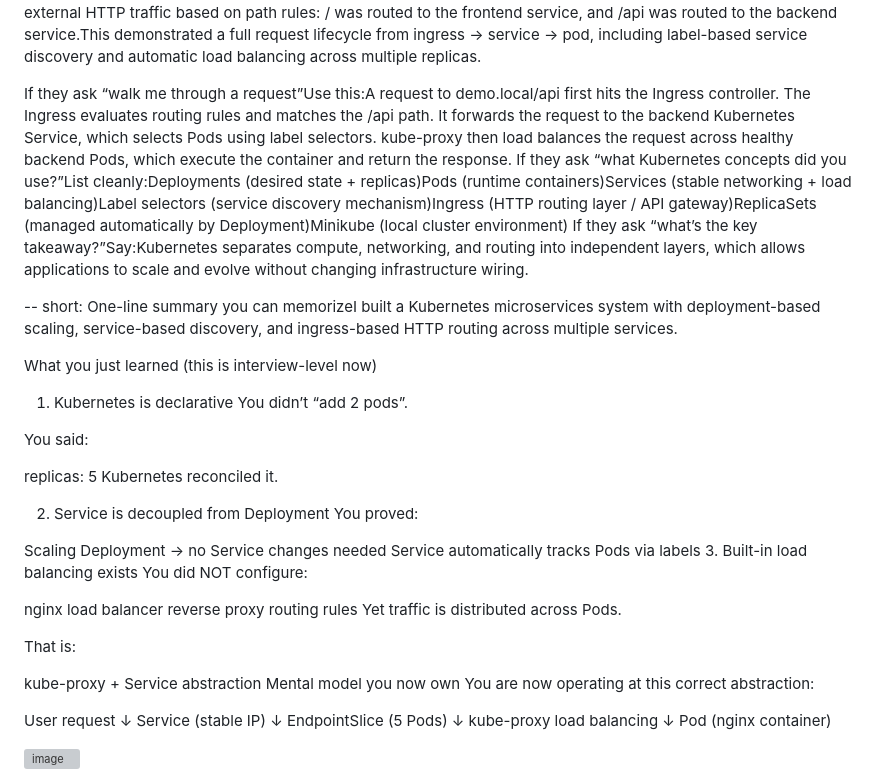
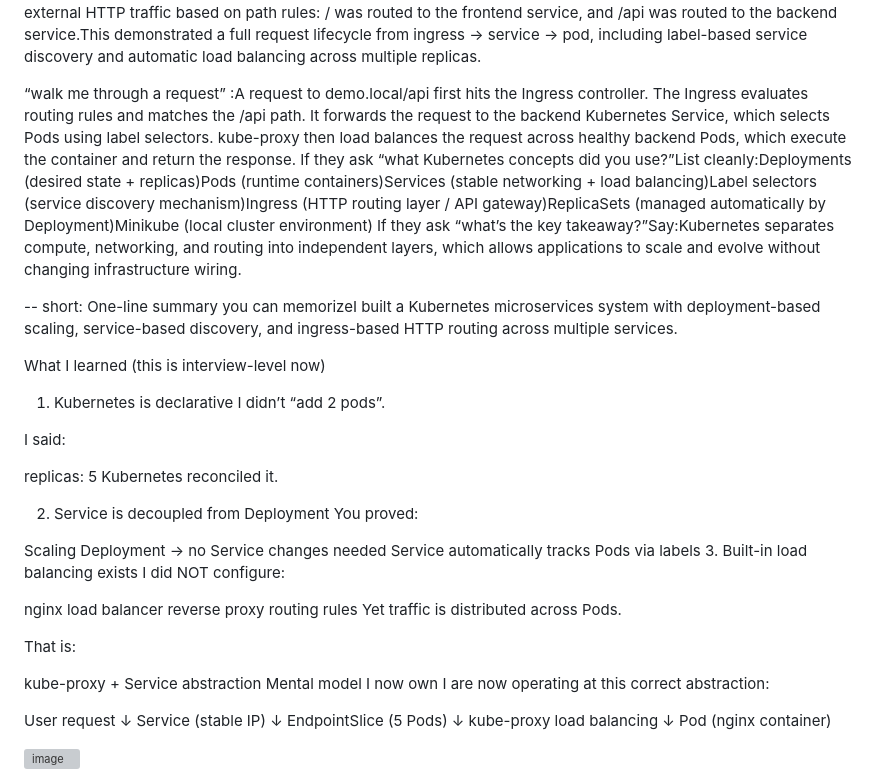
Before and after one commit to Pritiks23/kubernetes-microservices-ingress-demo, a Markdown page: README.md, the part around the change. Drawn GitHub-style; grey boxes are pictures that could not be loaded.

Commit message:
Enhance README with Kubernetes request flow details
Updated README with detailed explanations of request handling, Kubernetes concepts, and key takeaways.

```diff
--- a/README.md
+++ b/README.md
@@ -9,18 +9,18 @@
 
 I built a Kubernetes-based microservices setup using Minikube to demonstrate deployment, service discovery, and ingress routing.I deployed two applications as Kubernetes Deployments: a frontend using Nginx and a backend using a simple HTTP echo service. Each deployment was scaled using replicas to demonstrate Kubernetes self-healing and horizontal scaling.I exposed both applications internally using Kubernetes Services, which provided stable networking endpoints and load balancing across Pods.Finally, I configured an NGINX Ingress controller to route external HTTP traffic based on path rules: / was routed to the frontend service, and /api was routed to the backend service.This demonstrated a full request lifecycle from ingress → service → pod, including label-based service discovery and automatic load balancing across multiple replicas.
 
- If they ask “walk me through a request”Use this:A request to demo.local/api first hits the Ingress controller. The Ingress evaluates routing rules and matches the /api path. It forwards the request to the backend Kubernetes Service, which selects Pods using label selectors. kube-proxy then load balances the request across healthy backend Pods, which execute the container and return the response. If they ask “what Kubernetes concepts did you use?”List cleanly:Deployments (desired state + replicas)Pods (runtime containers)Services (stable networking + load balancing)Label selectors (service discovery mechanism)Ingress (HTTP routing layer / API gateway)ReplicaSets (managed automatically by Deployment)Minikube (local cluster environment) If they ask “what’s the key takeaway?”Say:Kubernetes separates compute, networking, and routing into independent layers, which allows applications to scale and evolve without changing infrastructure wiring.
+ “walk me through a request”
+ :A request to demo.local/api first hits the Ingress controller. The Ingress evaluates routing rules and matches the /api path. It forwards the request to the backend Kubernetes Service, which selects Pods using label selectors. kube-proxy then load balances the request across healthy backend Pods, which execute the container and return the response. If they ask “what Kubernetes concepts did you use?”List cleanly:Deployments (desired state + replicas)Pods (runtime containers)Services (stable networking + load balancing)Label selectors (service discovery mechanism)Ingress (HTTP routing layer / API gateway)ReplicaSets (managed automatically by Deployment)Minikube (local cluster environment) If they ask “what’s the key takeaway?”Say:Kubernetes separates compute, networking, and routing into independent layers, which allows applications to scale and evolve without changing infrastructure wiring.
 
 
 -- short:
  One-line summary you can memorizeI built a Kubernetes microservices system with deployment-based scaling, service-based discovery, and ingress-based HTTP routing across multiple services.
 
 
- What you just learned (this is interview-level now)
-1. Kubernetes is declarative
-You didn’t “add 2 pods”.
+ What I  learned (this is interview-level now)
+1. Kubernetes is declarative I didn’t “add 2 pods”.
 
-You said:
+I said:
 
 replicas: 5
 Kubernetes reconciled it.
@@ -31,7 +31,7 @@ You proved:
 Scaling Deployment → no Service changes needed
 Service automatically tracks Pods via labels
 3. Built-in load balancing exists
-You did NOT configure:
+I did NOT configure:
 
 nginx load balancer
 reverse proxy
@@ -41,8 +41,8 @@ Yet traffic is distributed across Pods.
 That is:
 
 kube-proxy + Service abstraction
-Mental model you now own
-You are now operating at this correct abstraction:
+Mental model I now own
+I are now operating at this correct abstraction:
 
 User request
    ↓
```
